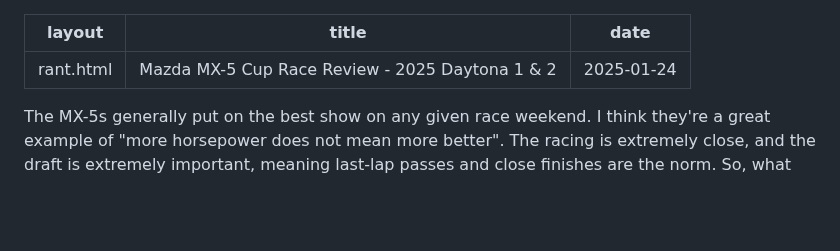
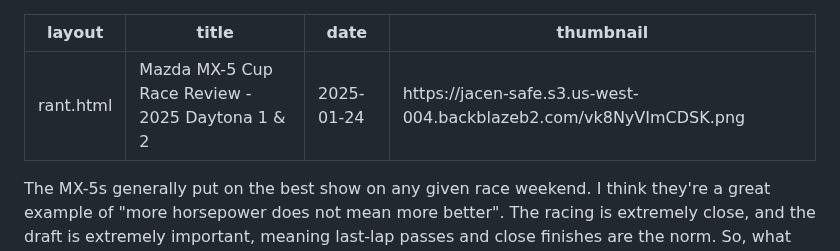
Before and after one commit to JacenBoy/jacens-site, a Markdown page: posts/rants/20250124-mx5-cup-daytona.md, the part around the change. GitHub-like rendering; blank space fills up the shorter version.

```diff
--- a/posts/rants/20250124-mx5-cup-daytona.md
+++ b/posts/rants/20250124-mx5-cup-daytona.md
@@ -2,6 +2,7 @@
 layout: rant.html
 title: Mazda MX-5 Cup Race Review - 2025 Daytona 1 & 2
 date: 2025-01-24
+thumbnail: https://jacen-safe.s3.us-west-004.backblazeb2.com/vk8NyVImCDSK.png
 ---
 The MX-5s generally put on the best show on any given race weekend. I think they're a great example of "more horsepower does not mean more better". The racing is extremely close, and the draft is extremely important, meaning last-lap passes and close finishes are the norm. So, what better way to kick off Daytona week than with a race with the MX-5s?
 <!-- more -->
```
Also changed, not shown: posts/rants/20250119-sportscar-challenge-daytona.md (+1 -0 lines).
